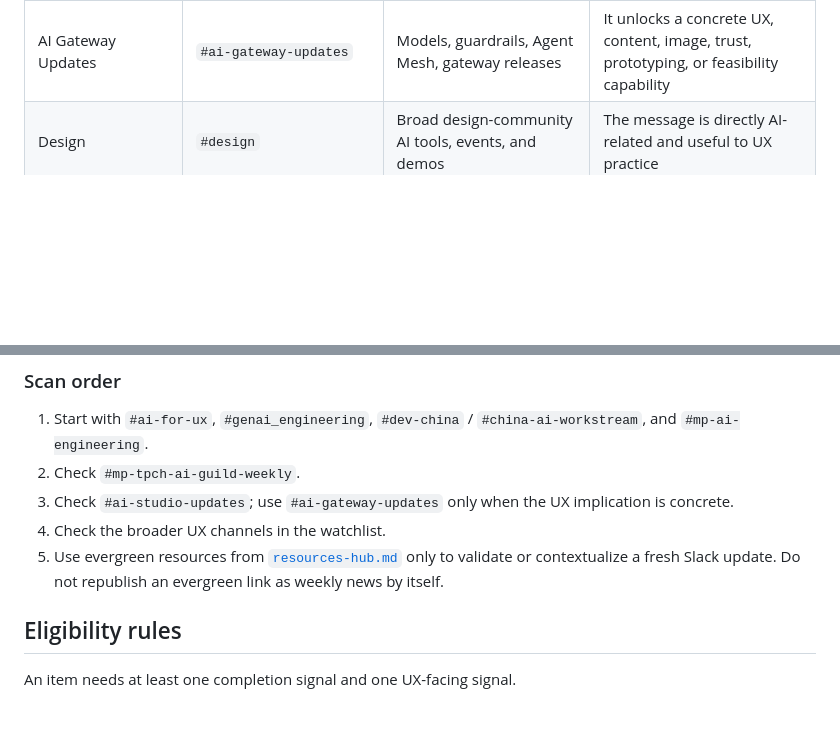
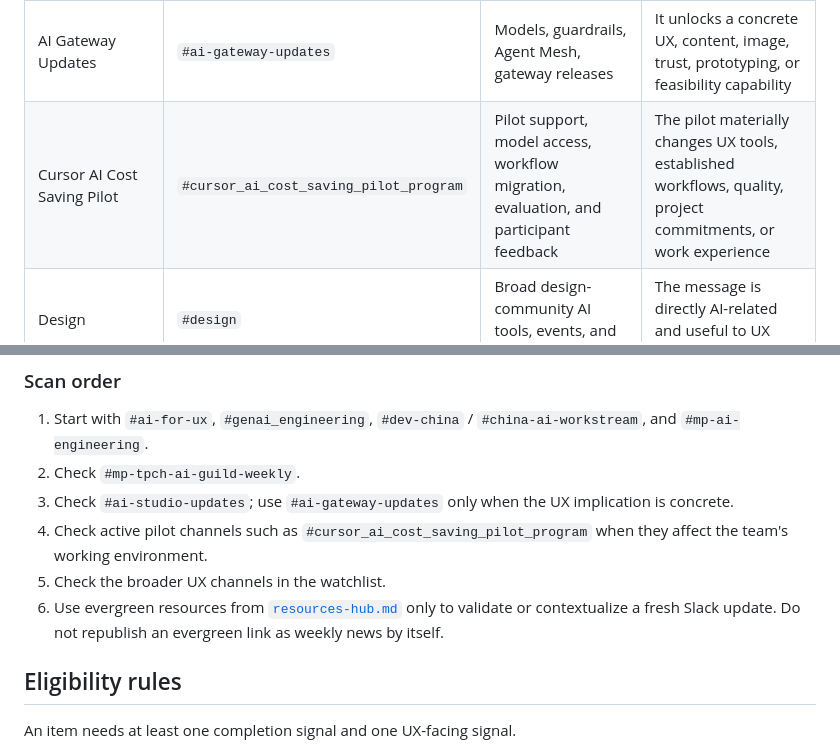
Before and after one commit to monicamin-glitch/automated-AI-UX-Newsletters, a Markdown page: slack-spotlight.md, 2 parts joined by grey strips. Rendered like a GitHub page; blank space fills up the shorter version.

Commit message:
Add Cursor pilot to Slack watchlist

```diff
--- a/slack-spotlight.md
+++ b/slack-spotlight.md
@@ -26,6 +26,7 @@ This file owns Slack discovery, selection, topic extraction, output fields, and
 | Marketplace TPCH AI Guild Weekly | `#mp-tpch-ai-guild-weekly` | Product AI practices, guild learnings, pilots | There is a reusable practice, case, recording, artifact, or UX learning |
 | AI Studio Updates | `#ai-studio-updates` | AI app surfaces, workflow builders, chat interfaces | The release changes how UX teams design, test, govern, or ship AI experiences |
 | AI Gateway Updates | `#ai-gateway-updates` | Models, guardrails, Agent Mesh, gateway releases | It unlocks a concrete UX, content, image, trust, prototyping, or feasibility capability |
+| Cursor AI Cost Saving Pilot | `#cursor_ai_cost_saving_pilot_program` | Pilot support, model access, workflow migration, evaluation, and participant feedback | The pilot materially changes UX tools, established workflows, quality, project commitments, or work experience |
 | Design | `#design` | Broad design-community AI tools, events, and demos | The message is directly AI-related and useful to UX practice |
 | Design Systems | `#design-systems` | AI and component systems, tokens, documentation | There is a concrete design-system or UI implementation implication |
 | Design Language | `#design-language` | AI implications for language, standards, and UI quality | There is a concrete content, quality, or governance implication |
@@ -39,8 +40,9 @@ This file owns Slack discovery, selection, topic extraction, output fields, and
 1. Start with `#ai-for-ux`, `#genai_engineering`, `#dev-china` / `#china-ai-workstream`, and `#mp-ai-engineering`.
 2. Check `#mp-tpch-ai-guild-weekly`.
 3. Check `#ai-studio-updates`; use `#ai-gateway-updates` only when the UX implication is concrete.
-4. Check the broader UX channels in the watchlist.
-5. Use evergreen resources from [`resources-hub.md`](resources-hub.md) only to validate or contextualize a fresh Slack update. Do not republish an evergreen link as weekly news by itself.
+4. Check active pilot channels such as `#cursor_ai_cost_saving_pilot_program` when they affect the team's working environment.
+5. Check the broader UX channels in the watchlist.
+6. Use evergreen resources from [`resources-hub.md`](resources-hub.md) only to validate or contextualize a fresh Slack update. Do not republish an evergreen link as weekly news by itself.
 
 ## Eligibility rules
 
```
